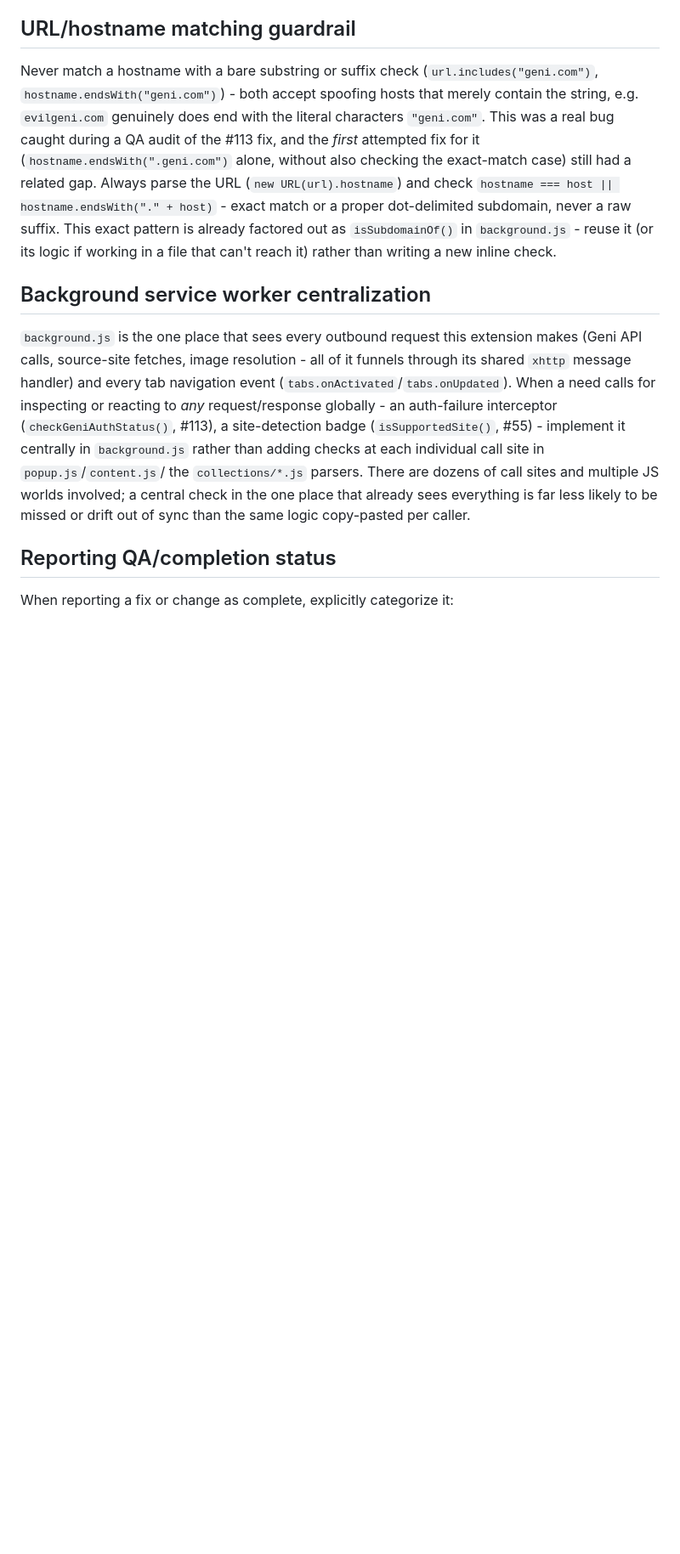
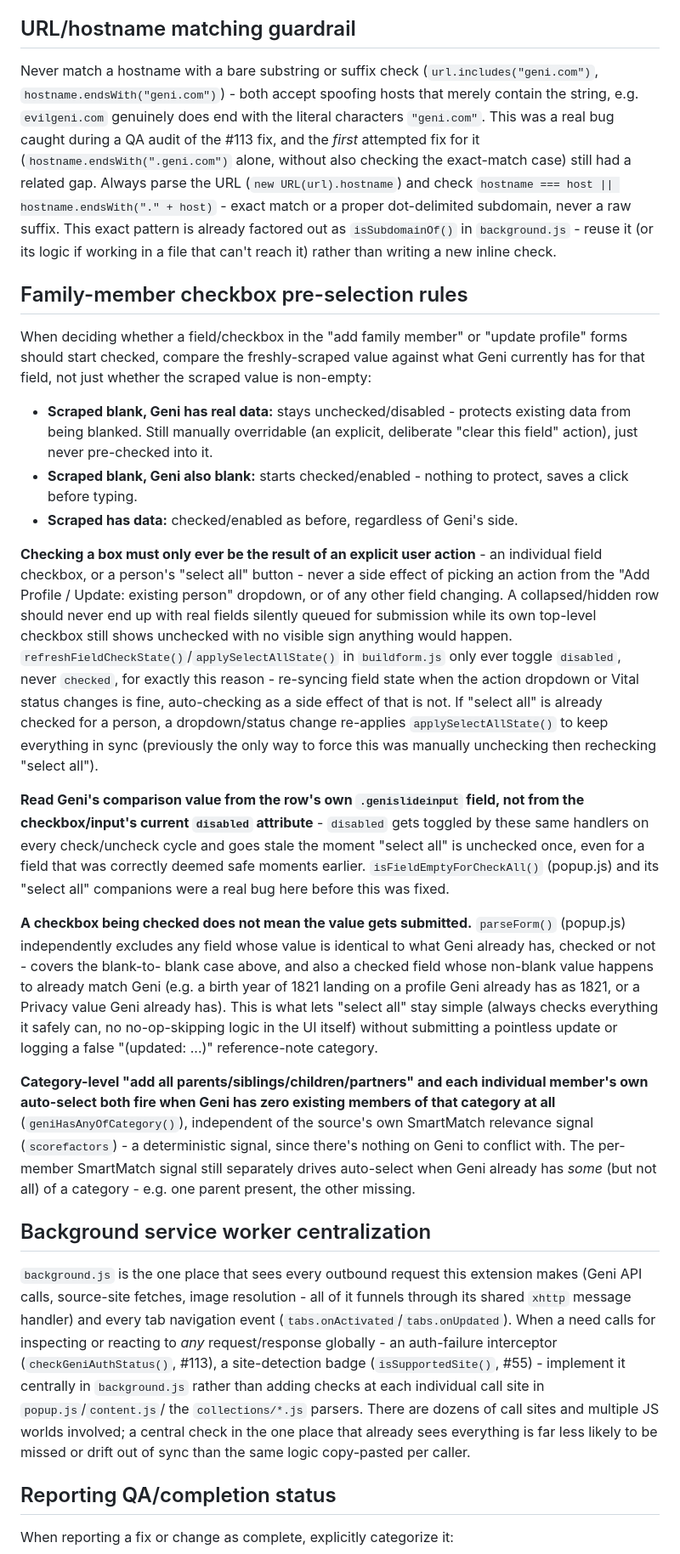
Before and after one commit to eljeffeg/SmartCopy, a Markdown page: CLAUDE.md, the part around the change. Shown at 85% size. Rendered like a GitHub page; blank space fills up the shorter version.

Commit message:
Document family-member checkbox pre-selection rules in CLAUDE.md (#205)
Condensed dev-reference version of the rules worked out in #205, matching
the existing guardrail sections' style - the full write-up lives in that
issue's comments.

Co-Authored-By: Claude Sonnet 5 <noreply@anthropic.com>

```diff
--- a/CLAUDE.md
+++ b/CLAUDE.md
@@ -138,6 +138,60 @@ or a proper dot-delimited subdomain, never a raw suffix. This exact pattern is
 already factored out as `isSubdomainOf()` in `background.js` - reuse it (or
 its logic if working in a file that can't reach it) rather than writing a new
 inline check.
+
+## Family-member checkbox pre-selection rules
+
+When deciding whether a field/checkbox in the "add family member" or "update
+profile" forms should start checked, compare the freshly-scraped value
+against what Geni currently has for that field, not just whether the scraped
+value is non-empty:
+
+- **Scraped blank, Geni has real data:** stays unchecked/disabled - protects
+  existing data from being blanked. Still manually overridable (an explicit,
+  deliberate "clear this field" action), just never pre-checked into it.
+- **Scraped blank, Geni also blank:** starts checked/enabled - nothing to
+  protect, saves a click before typing.
+- **Scraped has data:** checked/enabled as before, regardless of Geni's side.
+
+**Checking a box must only ever be the result of an explicit user action** -
+an individual field checkbox, or a person's "select all" button - never a
+side effect of picking an action from the "Add Profile / Update: existing
+person" dropdown, or of any other field changing. A collapsed/hidden row
+should never end up with real fields silently queued for submission while
+its own top-level checkbox still shows unchecked with no visible sign
+anything would happen. `refreshFieldCheckState()`/`applySelectAllState()` in
+`buildform.js` only ever toggle `disabled`, never `checked`, for exactly this
+reason - re-syncing field state when the action dropdown or Vital status
+changes is fine, auto-checking as a side effect of that is not. If "select
+all" is already checked for a person, a dropdown/status change re-applies
+`applySelectAllState()` to keep everything in sync (previously the only way
+to force this was manually unchecking then rechecking "select all").
+
+**Read Geni's comparison value from the row's own `.genislideinput` field,
+not from the checkbox/input's current `disabled` attribute** - `disabled`
+gets toggled by these same handlers on every check/uncheck cycle and goes
+stale the moment "select all" is unchecked once, even for a field that was
+correctly deemed safe moments earlier. `isFieldEmptyForCheckAll()` (popup.js)
+and its "select all" companions were a real bug here before this was fixed.
+
+**A checkbox being checked does not mean the value gets submitted.**
+`parseForm()` (popup.js) independently excludes any field whose value is
+identical to what Geni already has, checked or not - covers the blank-to-
+blank case above, and also a checked field whose non-blank value happens to
+already match Geni (e.g. a birth year of 1821 landing on a profile Geni
+already has as 1821, or a Privacy value Geni already has). This is what lets
+"select all" stay simple (always checks everything it safely can, no
+no-op-skipping logic in the UI itself) without submitting a pointless update
+or logging a false "(updated: ...)" reference-note category.
+
+**Category-level "add all parents/siblings/children/partners" and each
+individual member's own auto-select both fire when Geni has zero existing
+members of that category at all** (`geniHasAnyOfCategory()`), independent of
+the source's own SmartMatch relevance signal (`scorefactors`) - a
+deterministic signal, since there's nothing on Geni to conflict with. The
+per-member SmartMatch signal still separately drives auto-select when Geni
+already has *some* (but not all) of a category - e.g. one parent present,
+the other missing.
 
 ## Background service worker centralization
 
```
